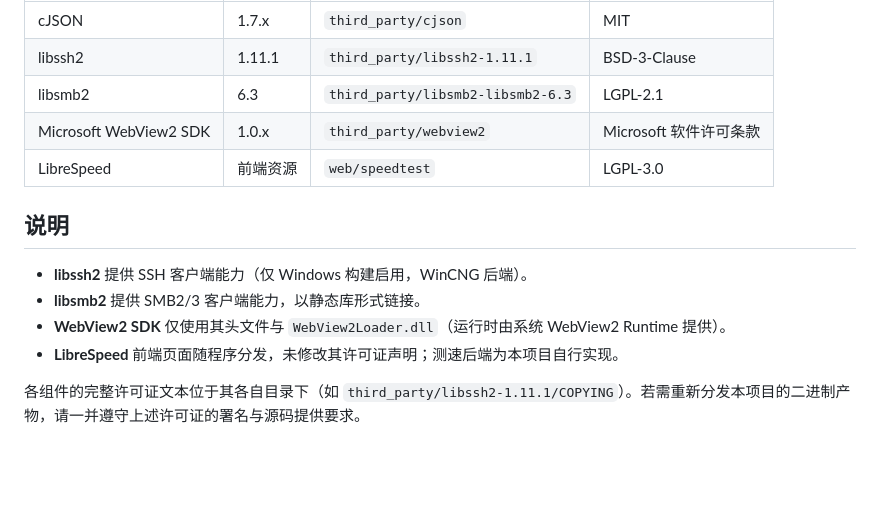
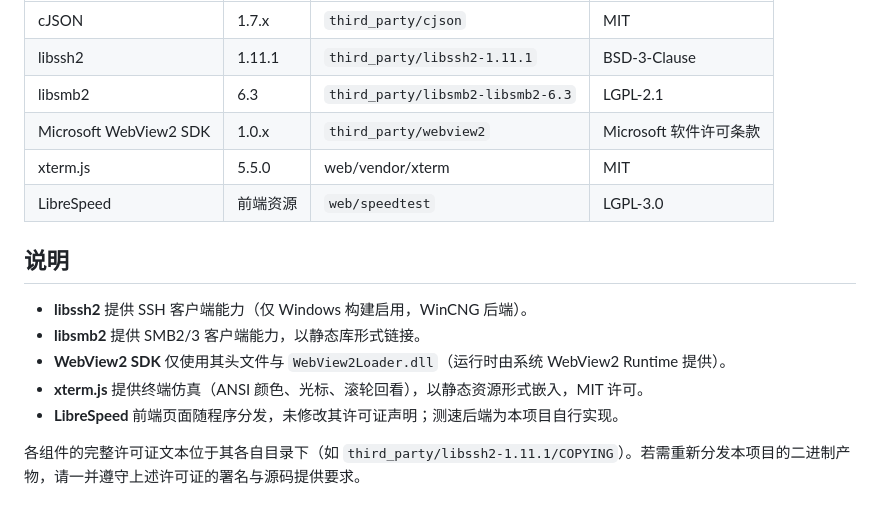
Before and after one commit to tangshenfei/NetDebug, a Markdown page: THIRD_PARTY.md, the part around the change. Drawn GitHub-style; blank space fills up the shorter version.

```diff
--- a/THIRD_PARTY.md
+++ b/THIRD_PARTY.md
@@ -8,6 +8,7 @@
 | libssh2 | 1.11.1 | `third_party/libssh2-1.11.1` | BSD-3-Clause |
 | libsmb2 | 6.3 | `third_party/libsmb2-libsmb2-6.3` | LGPL-2.1 |
 | Microsoft WebView2 SDK | 1.0.x | `third_party/webview2` | Microsoft 软件许可条款 |
+| xterm.js | 5.5.0 | web/vendor/xterm | MIT |
 | LibreSpeed | 前端资源 | `web/speedtest` | LGPL-3.0 |
 
 ## 说明
@@ -15,6 +16,7 @@
 - **libssh2** 提供 SSH 客户端能力（仅 Windows 构建启用，WinCNG 后端）。
 - **libsmb2** 提供 SMB2/3 客户端能力，以静态库形式链接。
 - **WebView2 SDK** 仅使用其头文件与 `WebView2Loader.dll`（运行时由系统 WebView2 Runtime 提供）。
+- **xterm.js** 提供终端仿真（ANSI 颜色、光标、滚轮回看），以静态资源形式嵌入，MIT 许可。
 - **LibreSpeed** 前端页面随程序分发，未修改其许可证声明；测速后端为本项目自行实现。
 
 各组件的完整许可证文本位于其各自目录下（如 `third_party/libssh2-1.11.1/COPYING`）。若需重新分发本项目的二进制产物，请一并遵守上述许可证的署名与源码提供要求。
```
Also changed, not shown: docs/user-guide.md (+21 -12 lines), docs/images/guide/31-terminal-xterm.png (added), 8 other files.
